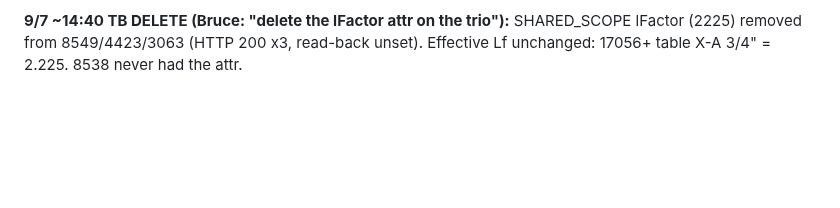
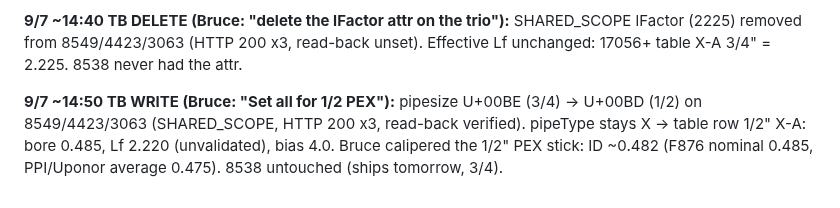
Before and after one commit to brucedune/thingsboard-widgets, a Markdown page: fw-17047-bugfix-handoff.md, the part around the change. Rendered like a GitHub page; blank space fills up the shorter version.

Commit message:
trio pipesize set to 1/2; audit; 1/2 PEX ID 0.482 measured

```diff
--- a/fw-17047-bugfix-handoff.md
+++ b/fw-17047-bugfix-handoff.md
@@ -1690,3 +1690,5 @@ Lf that zeroes the raw group error: **2.221** (2.217 vs the cold-water model). T
 **9/7 ~14:35 TB WRITE (Bruce: "set 8538 to 17907"):** gen2fw 17906 -> 17907 on Device 75368538 (SHARED_SCOPE, HTTP 200, read-back verified). 17907 = 17061 + Bell-first; takes at its next session, ST reboot -> TI param re-cal at 6 pulses follows.
 
 **9/7 ~14:40 TB DELETE (Bruce: "delete the lFactor attr on the trio"):** SHARED_SCOPE lFactor (2225) removed from 8549/4423/3063 (HTTP 200 x3, read-back unset). Effective Lf unchanged: 17056+ table X-A 3/4" = 2.225. 8538 never had the attr.
+
+**9/7 ~14:50 TB WRITE (Bruce: "Set all for 1/2 PEX"):** pipesize U+00BE (3/4) -> U+00BD (1/2) on 8549/4423/3063 (SHARED_SCOPE, HTTP 200 x3, read-back verified). pipeType stays X -> table row 1/2" X-A: bore 0.485, Lf 2.220 (unvalidated), bias 4.0. Bruce calipered the 1/2" PEX stick: ID ~0.482 (F876 nominal 0.485, PPI/Uponor average 0.475). 8538 untouched (ships tomorrow, 3/4).
```
